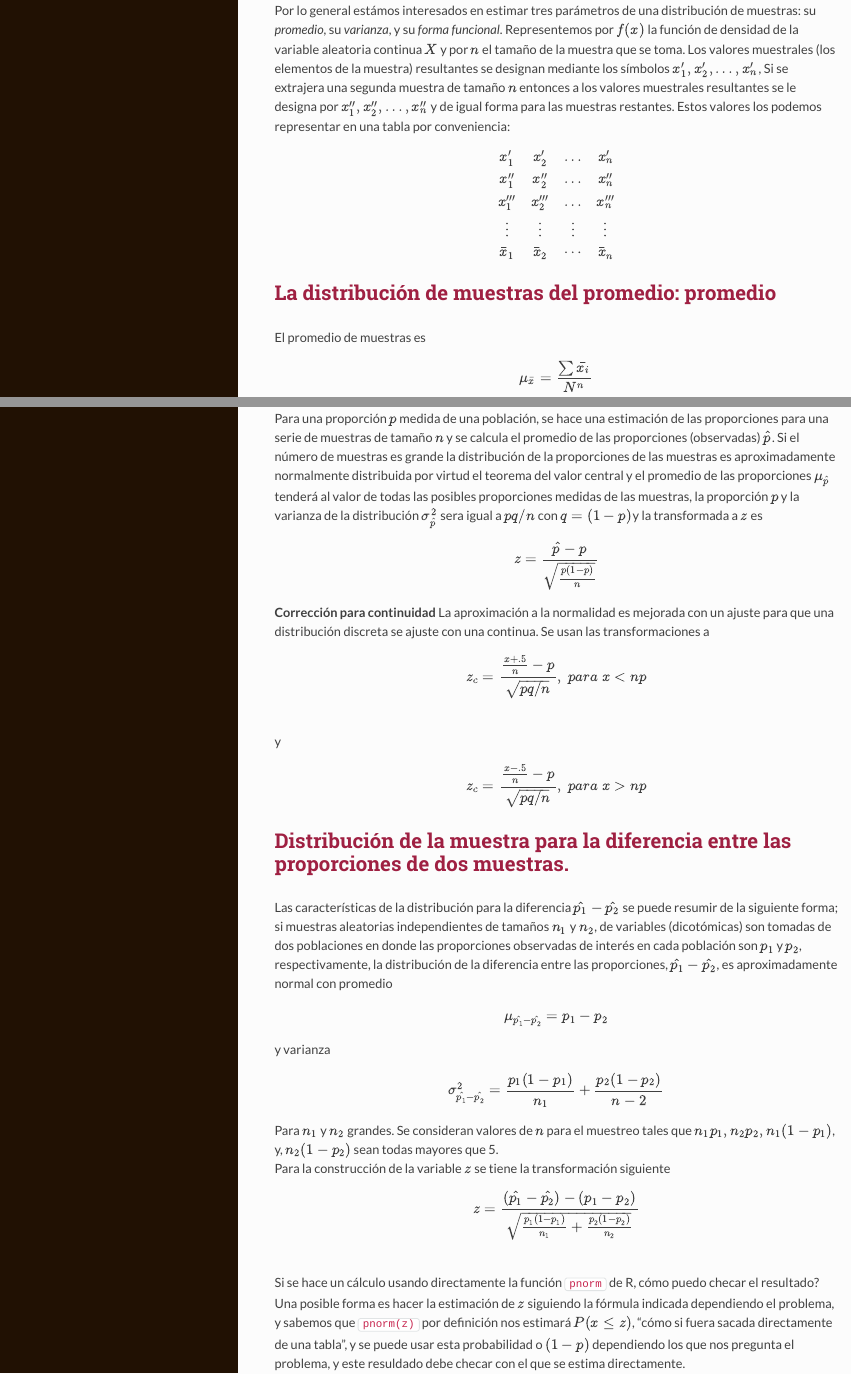
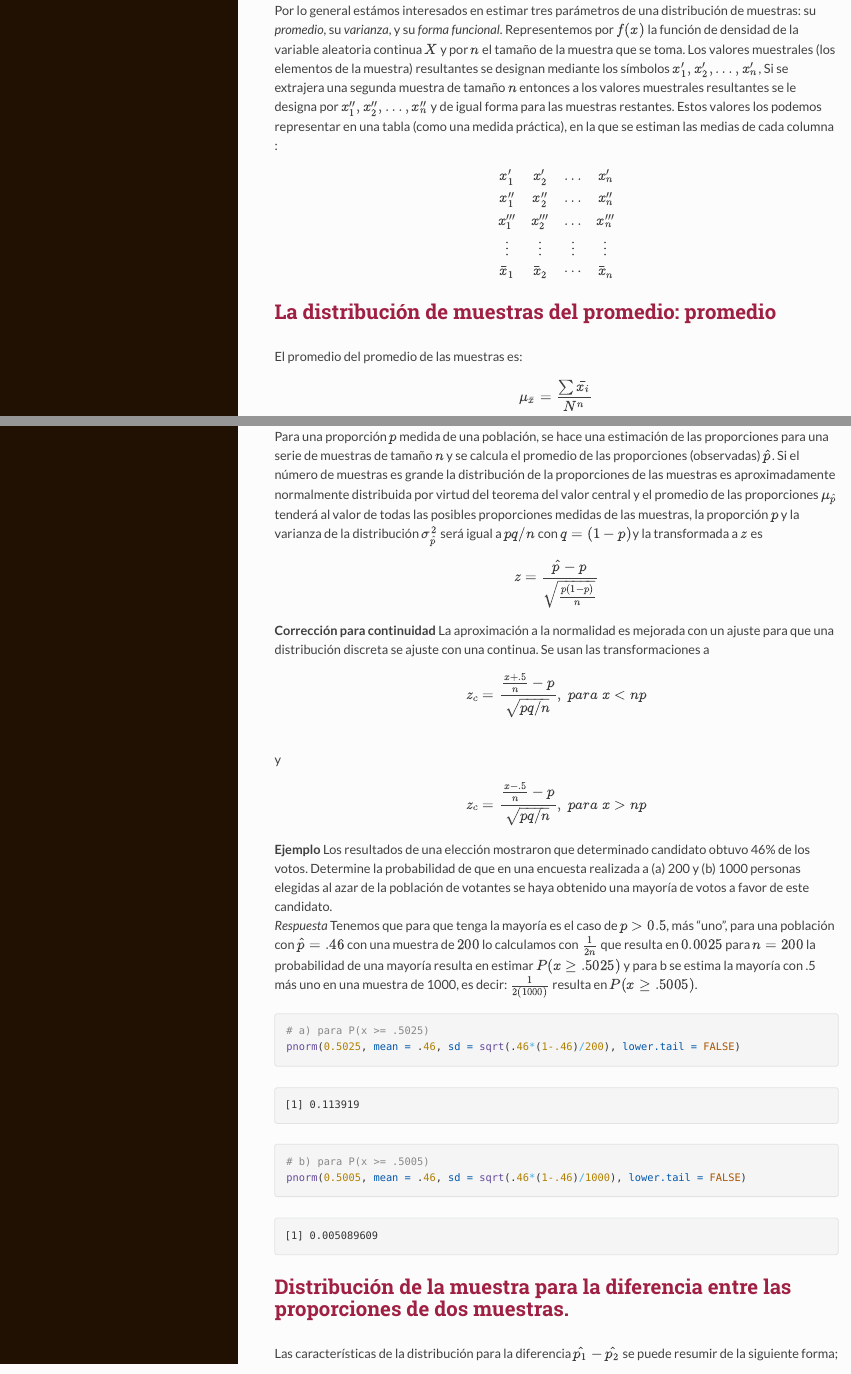
Before and after one commit to fabarrios/ProbEstad, an R Markdown document (DistribMuestra/DistribMuestra.Rmd): the page in a window 1100 px wide, from 800 px down, and a second part further down, joined at a grey line. The pictures show the output file DistribMuestra/DistribMuestra.html that the author committed with the source, opened offline; long lines of code are wrapped.

Commit message:
Example added

````diff
--- a/DistribMuestra/DistribMuestra.Rmd
+++ b/DistribMuestra/DistribMuestra.Rmd
@@ -110,7 +111,8 @@ $$ z = \frac{ (\bar{X_1} - \bar{X_2}) - (\mu_1 - \mu_2) }{ \sqrt{ \frac{\sigma_1
 
 ## Distribución de la proporción muestral
 
-Para una proporción $p$ medida de una población, se hace una estimación de las proporciones para una serie de muestras de tamaño $n$ y se calcula el promedio de las proporciones (observadas) $\hat{p}$.  Si el número de muestras es grande la distribución de la proporciones de las muestras es aproximadamente normalmente distribuida por virtud el teorema del valor central y el promedio de las proporciones $\mu_{\hat{p}}$ tenderá al valor de todas las posibles proporciones medidas de las muestras, la proporción $p$ y la varianza de la distribución $\sigma_{\hat{p}}^2$ sera igual a $pq/n$ con $q = (1-p)$y la transformada a $z$ es
+Para una proporción $p$ medida de una población, se hace una estimación de las proporciones para una serie de muestras de tamaño $n$ y se calcula el promedio de las proporciones (observadas) $\hat{p}$.  Si el número de muestras es grande la distribución de la proporciones de las muestras es aproximadamente normalmente distribuida por virtud del teorema del valor central y el promedio de las proporciones $\mu_{\hat{p}}$ tenderá al valor de todas las posibles proporciones medidas de las muestras, la proporción $p$ y la varianza de la distribución $\sigma_{\hat{p}}^2$ será igual a $pq/n$ con $q = (1-p)$y la transformada a $z$ es
+
 $$ z = \frac{ \hat{p} - p }{ \sqrt{ \frac{p(1-p)}{n} } } $$
 
 **Corrección para continuidad** La aproximación a la normalidad es mejorada con un ajuste para que una distribución discreta se ajuste con una continua. Se usan las transformaciones a
@@ -120,16 +122,32 @@ y
 
 $$ z_c = \frac{ \frac{x - .5}{n} - p}{ \sqrt{pq/n} }, \; para \; x > np $$
 
+**Ejemplo** Los resultados de una elección mostraron que determinado candidato obtuvo 46% de los votos. Determine la probabilidad de que en una encuesta realizada a (a) 200 y (b) 1000 personas elegidas al azar de la población de votantes se haya obtenido una mayoría de votos a favor de este candidato.
+*Respuesta* Tenemos que para que tenga la mayoría es el caso de $p > 0.5$, más "uno", para una población con $\hat{p} = .46$ con una muestra de $200$ lo calculamos con $\frac{1}{2n}$ que resulta en $0.0025$ para $n=200$ la probabilidad de una mayoría resulta en estimar $P(x \geq .5025)$ y para b se estima la mayoría con .5 más uno en una muestra de 1000, es decir: $\frac{1}{2(1000)}$ resulta en $P(x \geq .5005)$.
+
+```{r}
+# a) para P(x >= .5025)
+pnorm(0.5025, mean = .46, sd = sqrt(.46*(1-.46)/200), lower.tail = FALSE)
+
+# b) para P(x >= .5005)
+pnorm(0.5005, mean = .46, sd = sqrt(.46*(1-.46)/1000), lower.tail = FALSE)
+
+```
+
 ## Distribución de la muestra para la diferencia entre las proporciones de dos muestras.
 
 Las características de la distribución para la diferencia $\hat{p_1} - \hat{p_2}$ se puede resumir de la siguiente forma; si muestras aleatorias independientes de tamaños $n_1$ y $n_2$, de variables (dicotómicas) son tomadas de dos poblaciones en donde las proporciones observadas de interés en cada población son $p_1$ y $p_2$, respectivamente, la distribución de la diferencia entre las proporciones, $\hat{p_1}-\hat{p_2}$, es aproximadamente normal con promedio
+
 $$ \mu_{\hat{p_1}-\hat{p_2}} = p_1 - p_2 $$
 y varianza
-$$ \sigma_{\hat{p_1}-\hat{p_2}}^2 = \frac{p_1(1-p_1)}{n_1} + \frac{p_2(1-p_2)}{n-2} $$
+
+$$ \sigma_{\hat{p_1}-\hat{p_2}}^2 = \frac{p_1(1-p_1)}{n_1} + \frac{p_2(1-p_2)}{n_2} $$
 Para $n_1$ y $n_2$ grandes. Se consideran valores de $n$ para el muestreo tales que $n_1p_1, n_2p_2, n_1(1-p_1)$, y, $n_2(1-p_2)$ sean todas mayores que 5.
 Para la construcción de la variable $z$ se tiene la transformación siguiente
+
 $$ z = \frac{(\hat{p_1}-\hat{p_2})-(p_1 - p_2)}{\sqrt{\frac{p_1(1-p_1)}{n_1} + \frac{p_2(1-p_2)}{n_2}}} $$
-Si se hace un cálculo usando directamente la función `pnorm` de R, cómo puedo checar el resultado? Una posible forma es hacer la estimación de $z$ siguiendo la fórmula indicada dependiendo el problema, y sabemos que `pnorm(z)` por definición nos estimará $P(x \leq z)$, "cómo si fuera sacada directamente de una tabla", y se puede usar esta probabilidad o $(1 - p)$ dependiendo los que nos pregunta el problema, y este resuldado debe checar con el que se estima directamente.
+
+Si se hace un cálculo usando directamente la función `pnorm` de R, cómo puedo checar el resultado? Una posible forma es hacer la estimación de $z$ siguiendo la fórmula indicada dependiendo del problema, y sabemos que `pnorm(z)` por definición nos estimará $P(x \leq z)$, "cómo si fuera sacada directamente de una tabla", y se puede usar esta probabilidad o $(1 - p)$ dependiendo lo que nos pregunte el problema, y este resultado debe checar con el que se estima directamente.
 
 ## Ejemplos
 
````
Also changed, not shown: DistribMuestra/DistribMuestra.html, DistribMuestra/DistribMuestra.Rmd (1 more changed lines), 33 other files.
